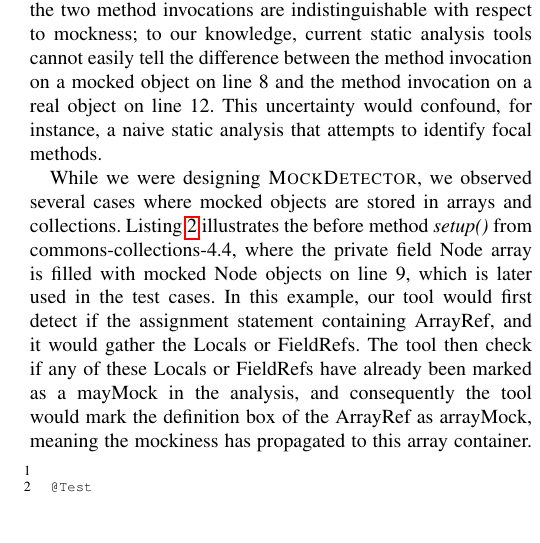
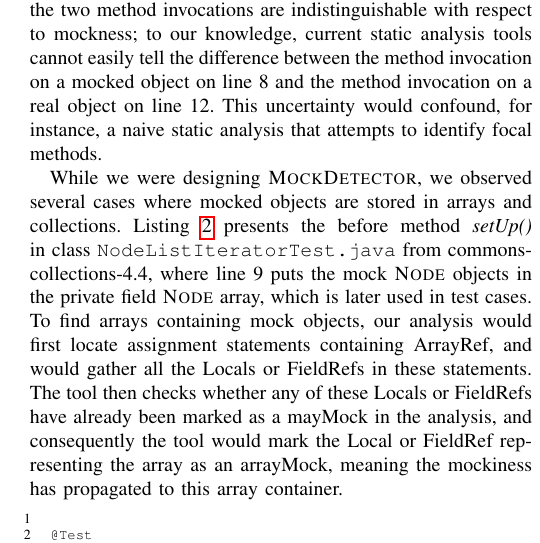
Before and after one commit to dliang2000/SCAM2021_MockAbstraction, a LaTeX paper (main.tex, which reads motivating-example.tex): part of one column of page 2 of 5, cut so that both start at the same text, the shorter picture padded with empty space. Compiled offline with pdfLaTeX; a missing font is replaced by an installed copy or a similar font; a LaTeX package or settings file that is missing is left out.

Commit message:
words for motivating-example

```diff
--- a/motivating-example.tex
+++ b/motivating-example.tex
@@ -7,7 +7,7 @@ In this section, we illustrate how our \textsc{MockDetector} tool finds a mock o
 
 To motivate our work, consider Listing~\ref{lis:mockCall}, which presents a unit test case from the Maven project. Line 8 calls \textit{getRequest()}, invoking it on the mock object \texttt{session}. Line 12 then calls \textit{getToolchainsForType()}---this is the actual focal method whose behaviour is being tested. At the bytecode level, the two method invocations are indistinguishable with respect to mockness; to our knowledge, current static analysis tools cannot easily tell the difference between the method invocation on a mocked object on line 8 and the method invocation on a real object on line 12. This uncertainty would confound, for instance, a naive static analysis that attempts to identify focal methods.
 
-While we were designing \textsc{MockDetector}, we observed several cases where mocked objects are stored in arrays and collections. Listing~\ref{lis:container} illustrates the before method \textit{setup()} from commons-collections-4.4, where the private field Node array is filled with mocked Node objects on line 9, which is later used in the test cases. In this example, our tool would first detect if the assignment statement containing ArrayRef, and it would gather the Locals or FieldRefs. The tool then check if any of these Locals or FieldRefs have already been marked as a mayMock in the analysis, and consequently the tool would mark the definition box of the ArrayRef as arrayMock, meaning the mockiness has propagated to this array container.
+While we were designing \textsc{MockDetector}, we observed several cases where mocked objects are stored in arrays and collections. Listing~\ref{lis:container} presents the before method \textit{setUp()} in class \texttt{NodeListIteratorTest.java} from commons-collections-4.4, where line 9 puts the mock \textsc{Node} objects in the private field \textsc{Node} array, which is later used in test cases. To find arrays containing mock objects, our analysis would first locate assignment statements containing ArrayRef, and would gather all the Locals or FieldRefs in these statements. The tool then checks whether any of these Locals or FieldRefs have already been marked as a mayMock in the analysis, and consequently the tool would mark the Local or FieldRef representing the array as an arrayMock, meaning the mockiness has propagated to this array container.
 
 \lstset{language=java,
 	keywordstyle=\color{blue}\bfseries,
```
